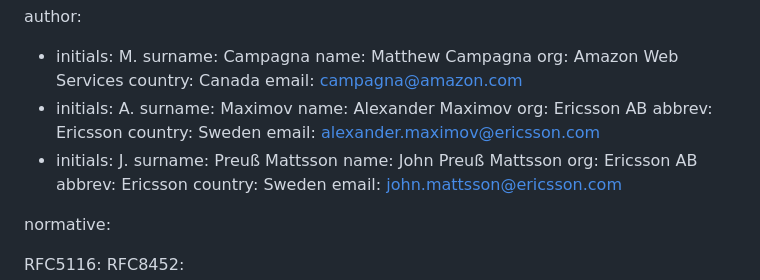
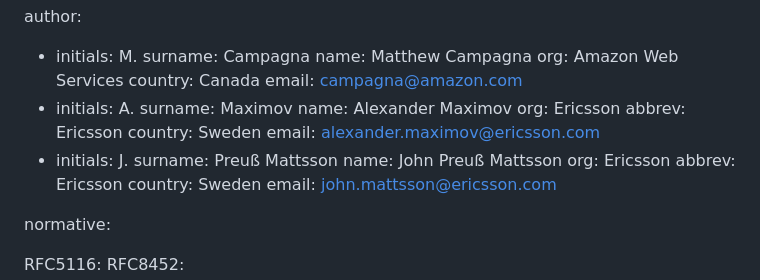
Before and after one commit to emanjon/draft-mattsson-cfrg-aes-gcm-sst, a Markdown page: draft-mattsson-cfrg-aes-gcm-sst.md, the part around the change. Rendered like a GitHub page.

```diff
--- a/draft-mattsson-cfrg-aes-gcm-sst.md
+++ b/draft-mattsson-cfrg-aes-gcm-sst.md
@@ -33,14 +33,14 @@ author:
 - initials: A.
   surname: Maximov
   name: Alexander Maximov
-  org: Ericsson AB
+  org: Ericsson
   abbrev: Ericsson
   country: Sweden
   email: alexander.maximov@ericsson.com
 - initials: J.
   surname: Preuß Mattsson
   name: John Preuß Mattsson
-  org: Ericsson AB
+  org: Ericsson
   abbrev: Ericsson
   country: Sweden
   email: john.mattsson@ericsson.com
```
